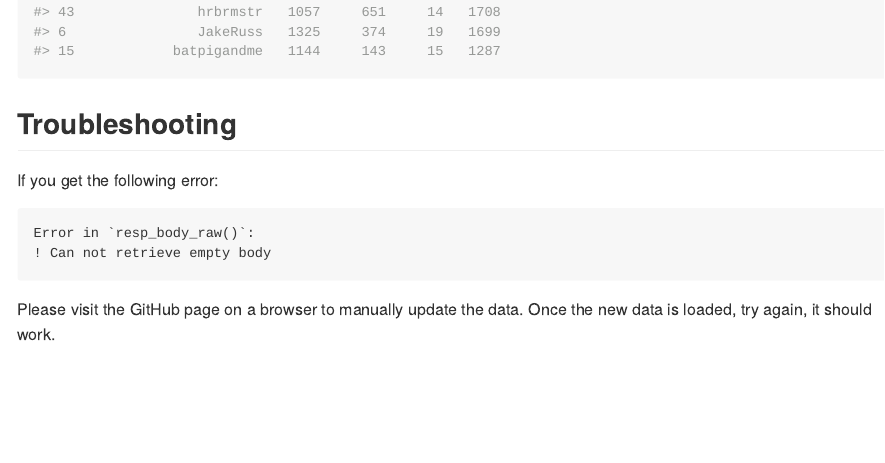
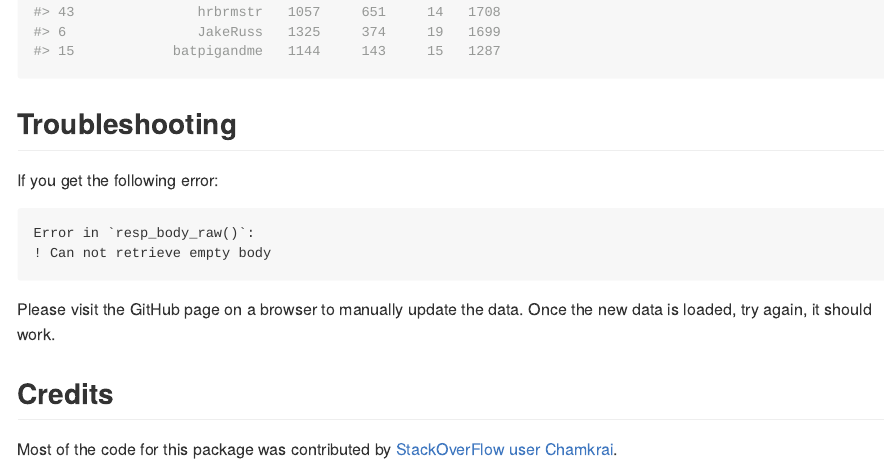
Before and after one commit to rempsyc/githubContributors, an R Markdown document (README.Rmd): the page in a window 1100 px wide, from 2040 px down. The pictures show the output file README.md that the author committed with the source, drawn offline in the style of GitHub; long lines of code are wrapped.

Commit message:
update readme

````diff
--- a/README.Rmd
+++ b/README.Rmd
@@ -66,3 +66,7 @@ Error in `resp_body_raw()`:
 ```
 
 Please visit the GitHub page on a browser to manually update the data. Once the new data is loaded, try again, it should work.
+
+## Credits
+
+Most of the code for this package was contributed by [StackOverFlow user Chamkrai](https://stackoverflow.com/questions/75277192/how-can-i-web-scrape-github-project-contributor-information-in-r/75277425#75277425).
````
Also changed, not shown: README.md.
